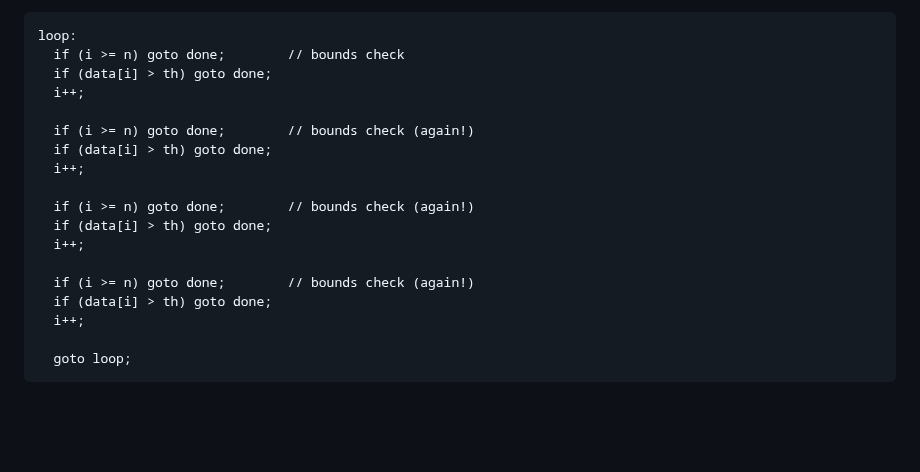
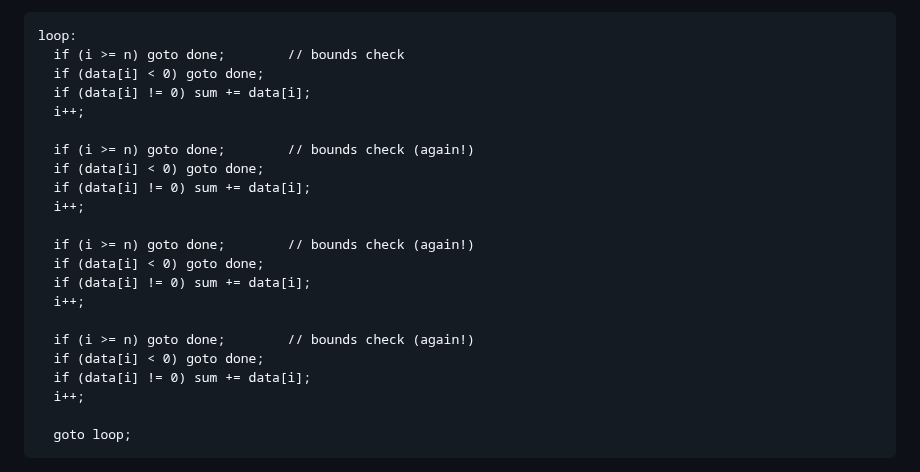
Before and after one commit to mattyv/ilp_for, a Markdown page: README.md, the part around the change. Drawn GitHub-style; blank space fills up the shorter version.

Commit message:
Fix pseudocode to match C++ example

````diff
--- a/README.md
+++ b/README.md
@@ -29,19 +29,23 @@ Compilers *can* unroll this with `#pragma unroll`, but they insert bounds checks
 ```
 loop:
   if (i >= n) goto done;        // bounds check
-  if (data[i] > th) goto done;
+  if (data[i] < 0) goto done;
+  if (data[i] != 0) sum += data[i];
   i++;
 
   if (i >= n) goto done;        // bounds check (again!)
-  if (data[i] > th) goto done;
+  if (data[i] < 0) goto done;
+  if (data[i] != 0) sum += data[i];
   i++;
 
   if (i >= n) goto done;        // bounds check (again!)
-  if (data[i] > th) goto done;
+  if (data[i] < 0) goto done;
+  if (data[i] != 0) sum += data[i];
   i++;
 
   if (i >= n) goto done;        // bounds check (again!)
-  if (data[i] > th) goto done;
+  if (data[i] < 0) goto done;
+  if (data[i] != 0) sum += data[i];
   i++;
 
   goto loop;
````
